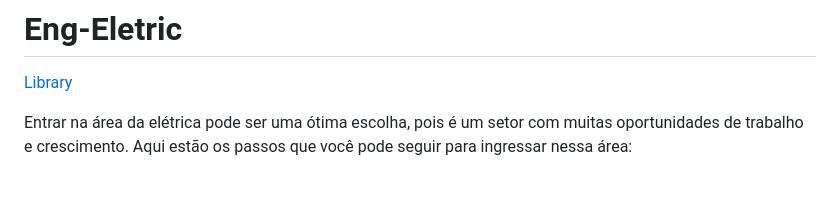
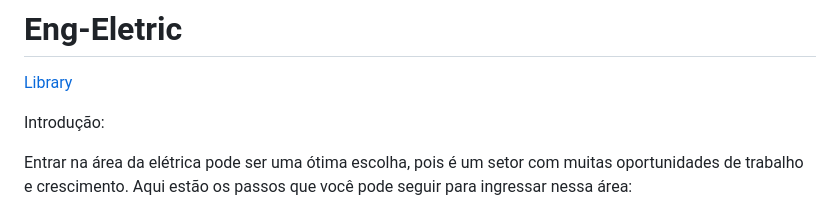
Before and after one commit to Naylor-Academic/Eng-Electrical, a Markdown page: README.md, the part around the change. GitHub-like rendering; blank space fills up the shorter version.

```diff
--- a/README.md
+++ b/README.md
@@ -2,6 +2,7 @@
 
 <a href="https://naylor-academic.github.io/Eng-Electrical/">Library</a>
 
+Introdução:
 
 Entrar na área da elétrica pode ser uma ótima escolha, pois é um setor com muitas oportunidades de trabalho e crescimento. Aqui estão os passos que você pode seguir para ingressar nessa área:
 
```
